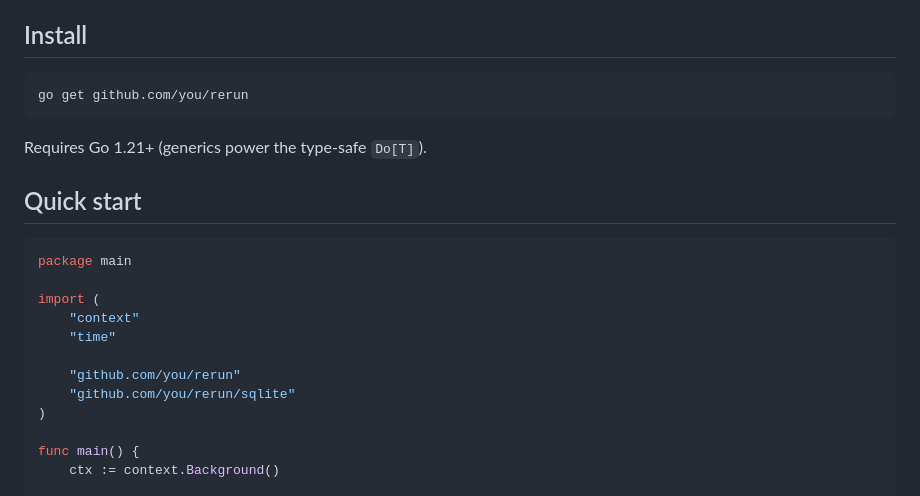
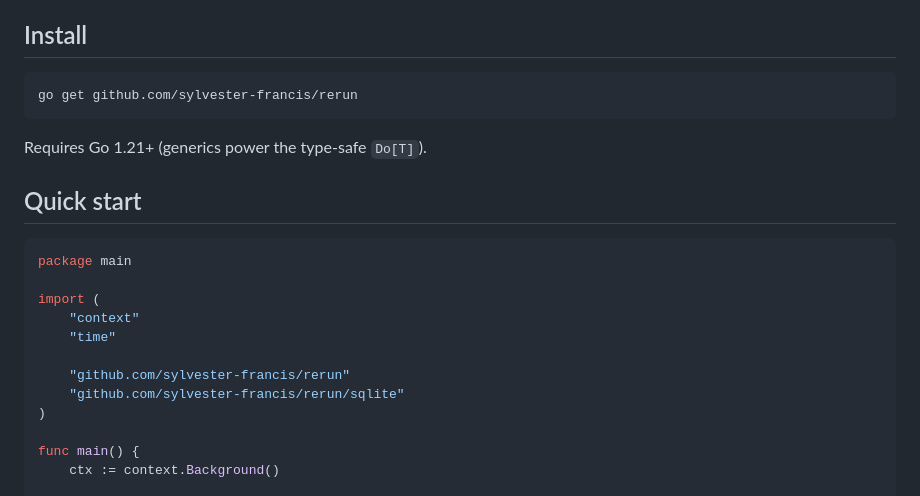
Before and after one commit to sylvester-francis/rerun, a Markdown page: README.md, the part around one of its changes. GitHub-like rendering.

Commit message:
Set module path to github.com/sylvester-francis/rerun

````diff
--- a/README.md
+++ b/README.md
@@ -64,7 +64,7 @@ Recovery is just *running the function again*. Steps that completed before the c
 ## Install
 
 ```sh
-go get github.com/you/rerun
+go get github.com/sylvester-francis/rerun
 ```
 
 Requires Go 1.21+ (generics power the type-safe `Do[T]`).
@@ -78,8 +78,8 @@ import (
 	"context"
 	"time"
 
-	"github.com/you/rerun"
-	"github.com/you/rerun/sqlite"
+	"github.com/sylvester-francis/rerun"
+	"github.com/sylvester-francis/rerun/sqlite"
 )
 
 func main() {
````
Also changed, not shown: other parts of README.md (+1 -1 lines).
